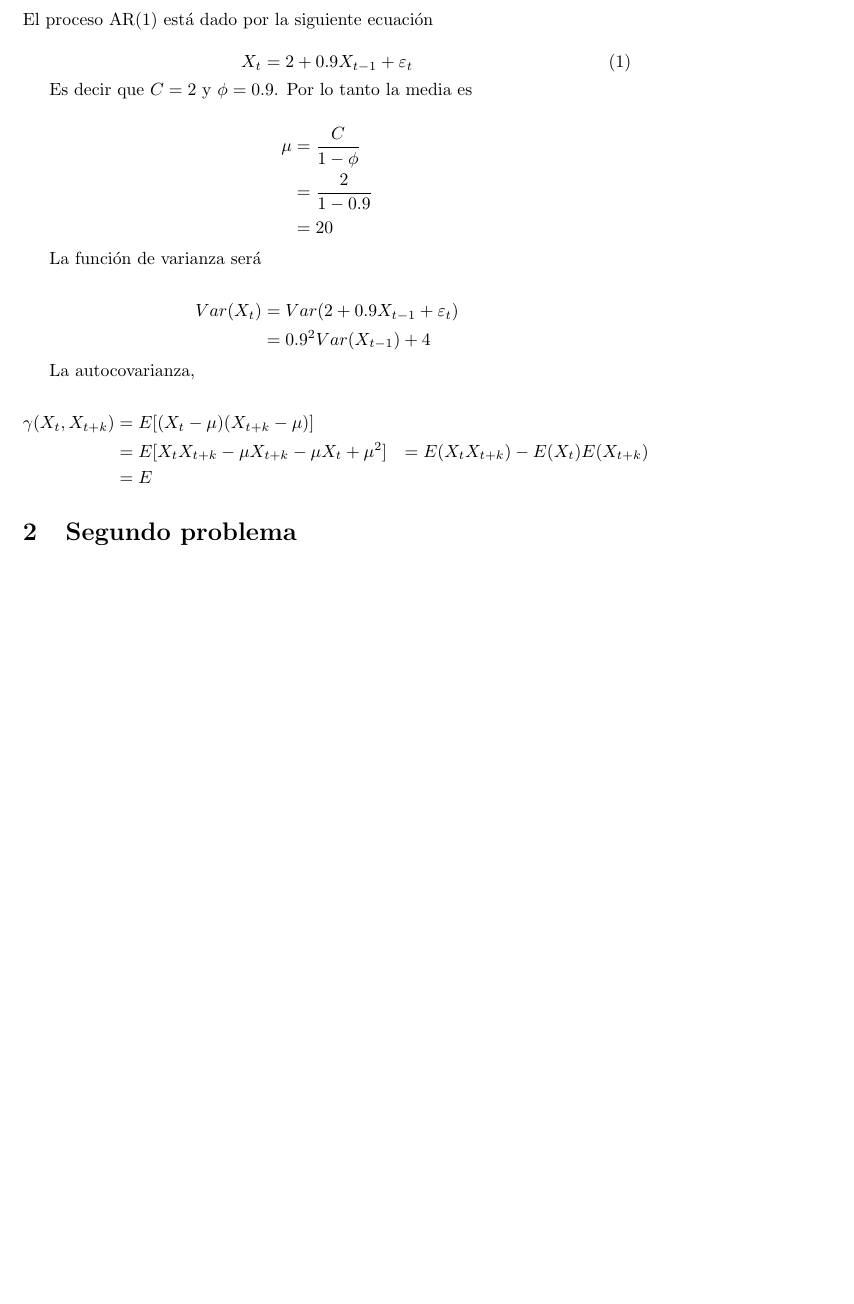
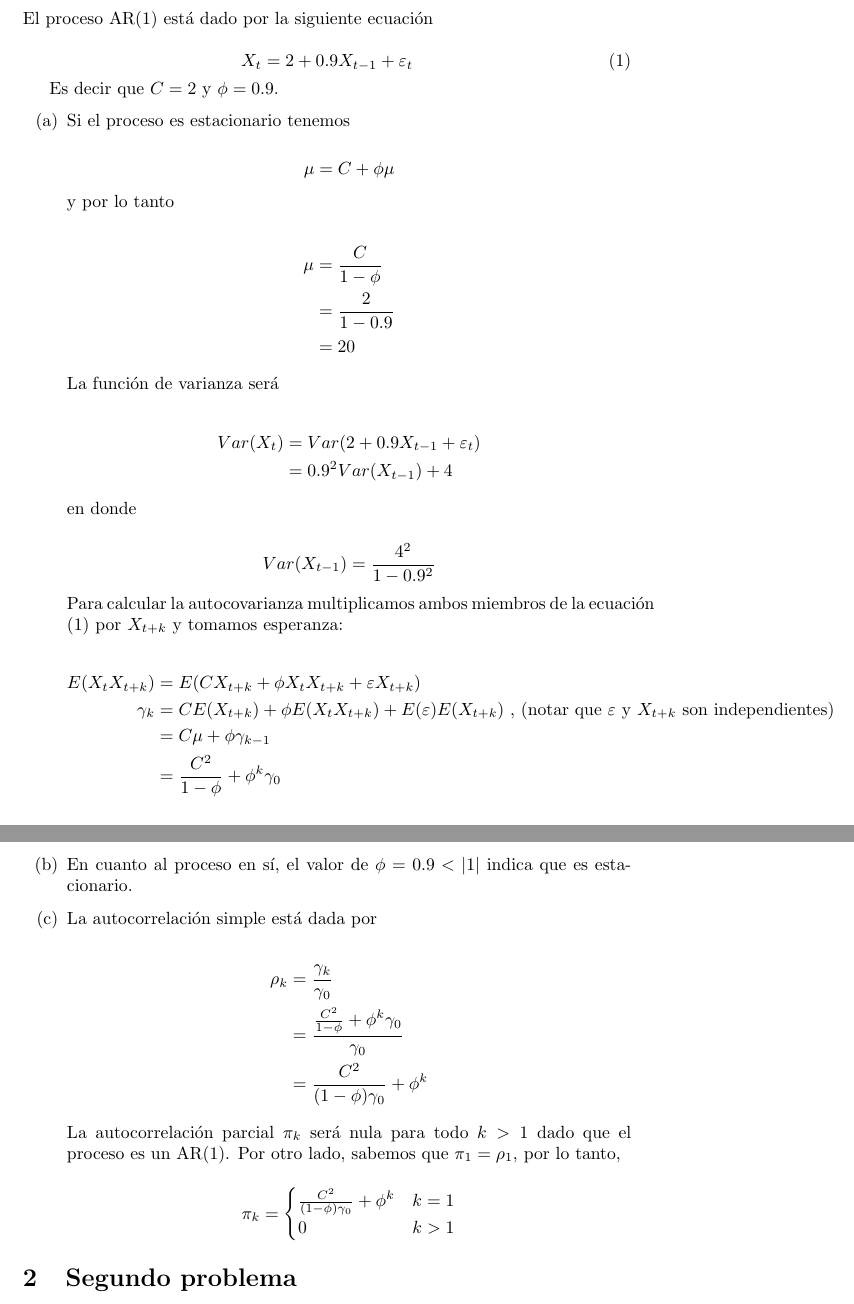
Before and after one commit to marianaw/Applied_Statistics_assignments, a LaTeX document (TimeSeries/Actividad2/actividad2.tex): part of page 1 of 4 before the commit and two parts of pages 1 and 2 of 4 after it, the two joined at a grey line, cut so that both start at the same text, the shorter picture padded with empty space. Compiled offline with pdfLaTeX.

Commit message:
Actividad 2 finalizada.

```diff
--- a/TimeSeries/Actividad2/actividad2.tex
+++ b/TimeSeries/Actividad2/actividad2.tex
@@ -6,6 +6,7 @@
 \usepackage{listings}
 \usepackage{mathrsfs}
 \usepackage{subcaption}
+\usepackage{enumitem}
 \usepackage[pdftex]{graphicx}
 
 
@@ -33,7 +34,16 @@ El proceso AR(1) está dado por la siguiente ecuación
  X_t = 2 + 0.9 X_{t-1} + \varepsilon_t
 \end{equation}
 
-Es decir que $C = 2$ y $\phi = 0.9$. Por lo tanto la media es
+Es decir que $C = 2$ y $\phi = 0.9$.
+
+\begin{enumerate}[label=(\alph*)]
+ \item  Si el proceso es estacionario tenemos
+
+ \begin{equation*}
+  \mu = C + \phi \mu
+ \end{equation*}
+
+y por lo tanto
 
 \begin{align*}
  \mu &= \frac{C}{1 - \phi}\\
@@ -48,14 +58,43 @@ La función de varianza será
  &= 0.9^2 Var(X_{t-1}) + 4
 \end{align*}
 
-La autocovarianza,
+en donde
+
+\begin{equation*}
+ Var(X_{t-1}) = \frac{4^2}{1 - 0.9^2}
+\end{equation*}
+
+Para calcular la autocovarianza multiplicamos ambos miembros de la ecuación (1) por $X_{t+k}$ y tomamos esperanza:
 
 \begin{align*}
- \gamma(X_t, X_{t+k}) &= E[(X_t - \mu)(X_{t+k} - \mu)]\\
- &= E[X_tX_{t+k} - \mu X_{t+k} - \mu X_t + \mu^2]
- &= E(X_tX_{t+k}) - E(X_t)E(X_{t+k})\\
- &= E
+ E(X_t X_{t+k}) &= E(C X_{t+k} + \phi X_t X_{t+k} + \varepsilon X_{t+k}) \\
+ \gamma_k &= C E(X_{t+k}) + \phi E(X_t X_{t+k}) + E(\varepsilon) E(X_{t+k}) \text{ , (notar que $\varepsilon$ y $X_{t+k}$ son independientes)} \\
+ &= C \mu + \phi \gamma_{k-1} \\
+ &= \frac{C^2}{1 - \phi} + \phi^k \gamma_0
 \end{align*}
+
+
+\item En cuanto al proceso en sí, el valor de $\phi = 0.9 < |1|$ indica que es estacionario.
+
+\item La autocorrelación simple está dada por
+
+\begin{align*}
+ \rho_k &= \frac{\gamma_k}{\gamma_0} \\
+ &= \frac{\frac{C^2}{1 - \phi} + \phi^k \gamma_0}{\gamma_0} \\
+ &= \frac{C^2}{(1 - \phi)\gamma_0} + \phi^k
+\end{align*}
+
+La autocorrelación parcial $\pi_k$ será nula para todo $k > 1$ dado que el proceso es un AR(1). Por otro lado, sabemos que $\pi_1 = \rho_1$, por lo tanto,
+
+\[ \pi_k = \begin{cases}
+      \frac{C^2}{(1 - \phi)\gamma_0} + \phi^k & k = 1 \\
+      0 & k > 1
+   \end{cases}
+\]
+
+\end{enumerate}
+
+
 
 \section{Segundo problema}
 
```
Also changed, not shown: TimeSeries/Actividad2/actividad2.pdf, TimeSeries/Actividad2/actividad2.tex (4 more changed lines).
